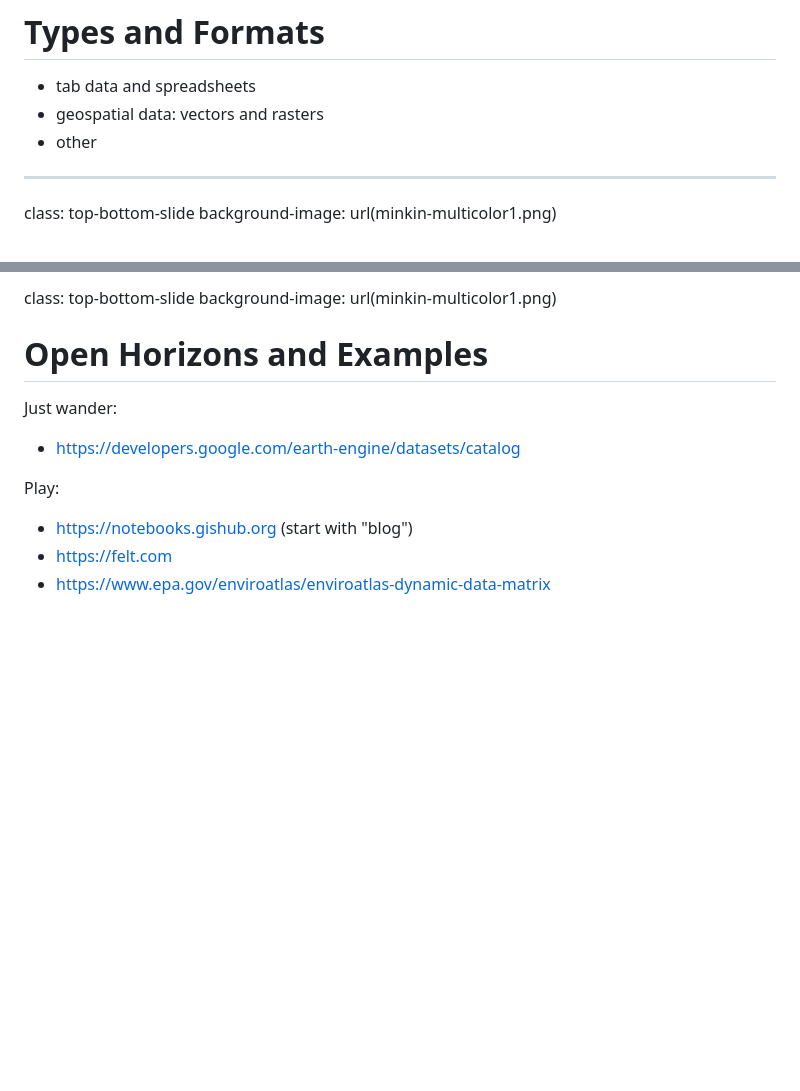
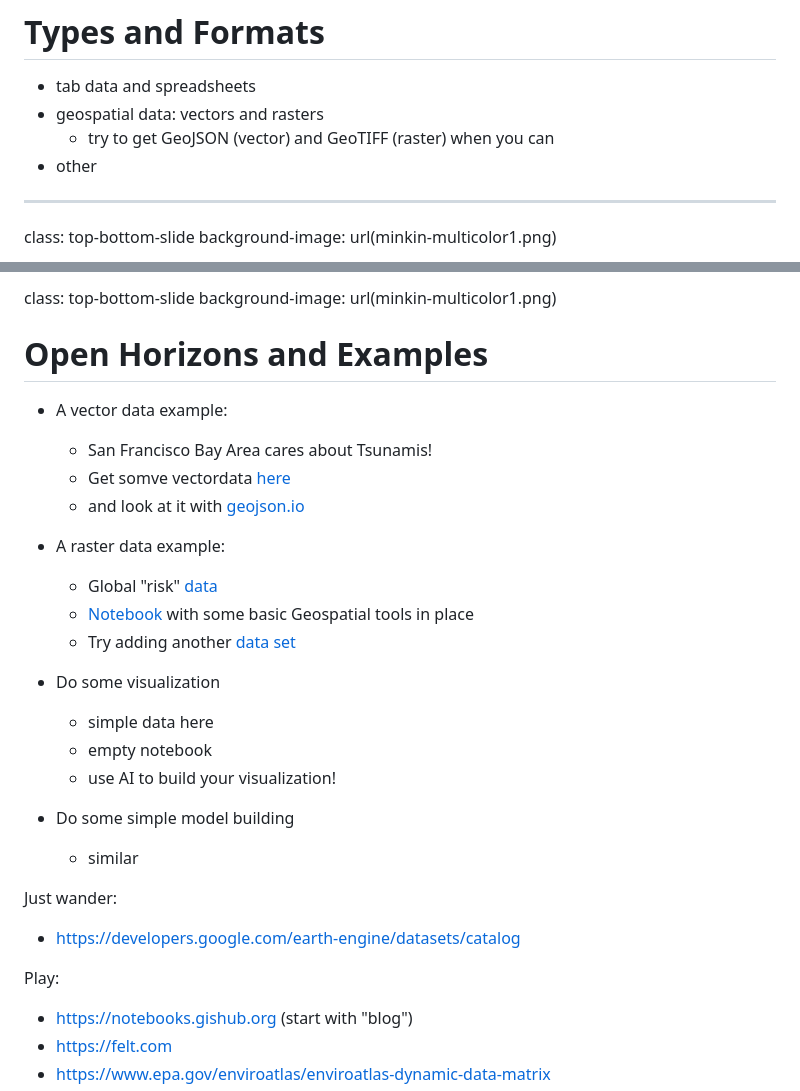
Before and after one commit to scotfree/fuelscape, a Markdown page: docs/fellowship_data_carpentry.md, 2 parts joined by grey strips. Rendered like a GitHub page; blank space fills up the shorter version.

Commit message:
Enhance fellowship_data_carpentry with data examples
Added examples and resources for vector and raster data.

```diff
--- a/docs/fellowship_data_carpentry.md
+++ b/docs/fellowship_data_carpentry.md
@@ -39,6 +39,7 @@ background-image: url(minkin-multicolor1.png)
 # Types and Formats
   * tab data and spreadsheets
   * geospatial data: vectors and rasters
+    * try to get GeoJSON (vector) and GeoTIFF (raster) when you can
   * other
 
 ---
@@ -102,6 +103,24 @@ class: top-bottom-slide
 background-image: url(minkin-multicolor1.png)
 # Open Horizons and Examples
 
+* A vector data example:
+  * San Francisco Bay Area cares about Tsunamis!
+  * Get somve vectordata [here](https://maps.conservation.ca.gov/cgs/informationwarehouse/ts_evacuation/)
+  * and look at it with [geojson.io](geojson.io)
+
+* A raster data example:
+  * Global "risk" [data](https://data.humdata.org/dataset/econai-conflict-forecast)
+  * [Notebook](https://internal.fireatlas.org:8888/notebooks/fellowship_demo.ipynb) with some basic Geospatial tools in place
+  * Try adding another [data set](https://data.humdata.org/dataset/global-wfp-food-prices/resource/d62af4be-cff6-437b-89a3-67f8fa4c53bf)
+
+* Do some visualization
+  * simple data here
+  * empty notebook
+  * use AI to build your visualization!
+
+* Do some simple model building
+  * similar
+
 Just wander:
 
 * https://developers.google.com/earth-engine/datasets/catalog
```
